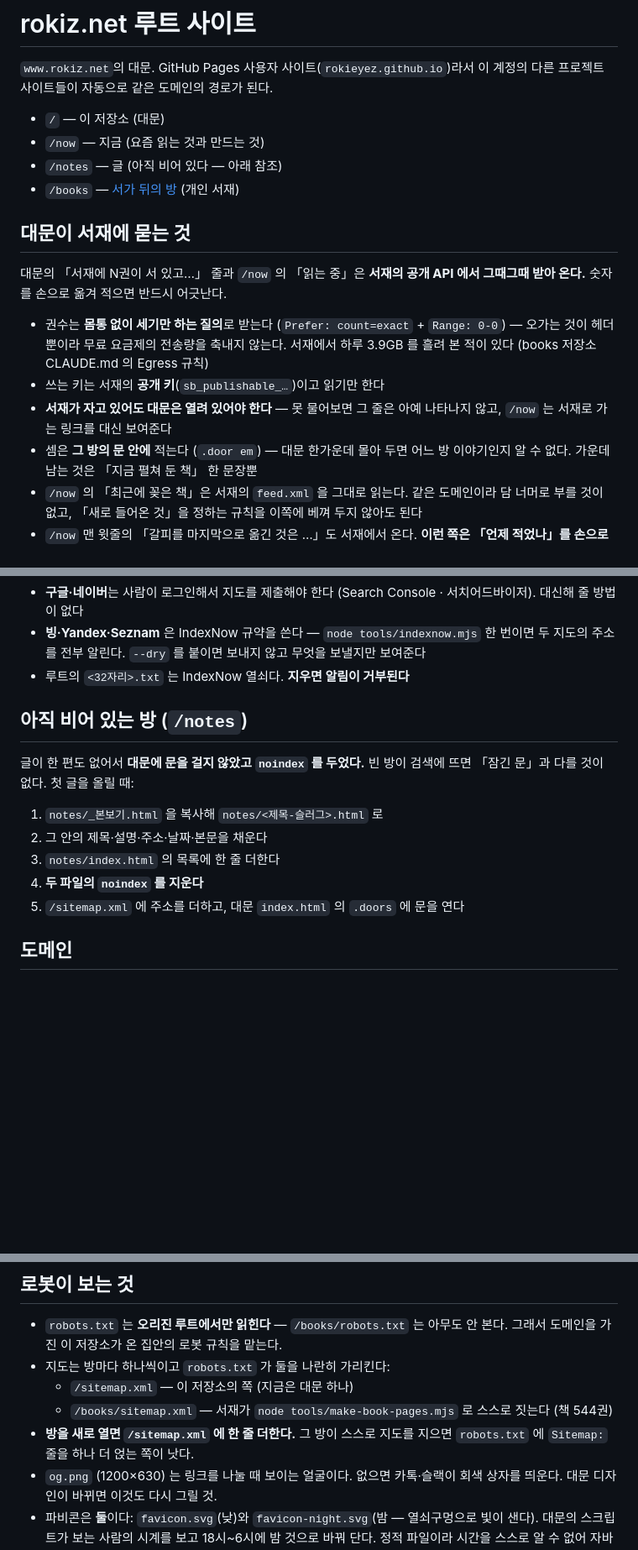
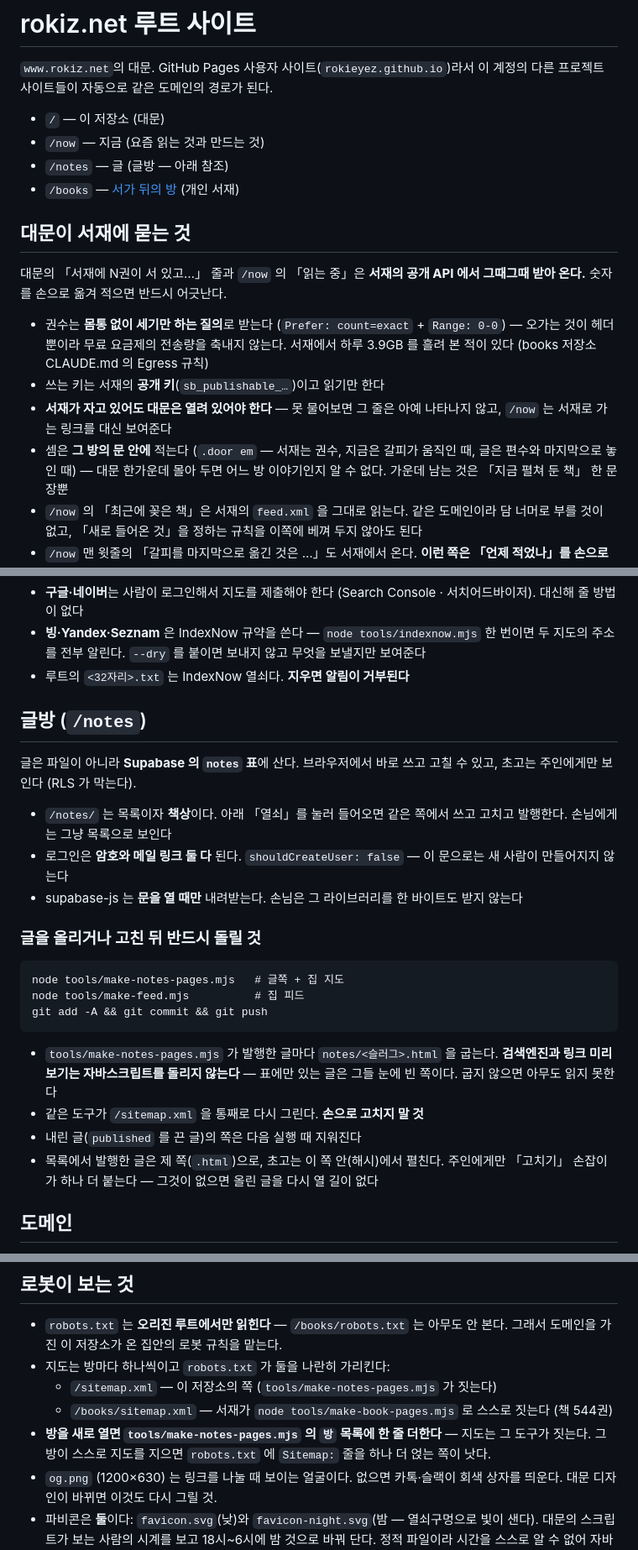
Before and after one commit to rokieyez/rokieyez.github.io, a Markdown page: README.md, 3 parts joined by grey strips. Shown at 84% size. GitHub-like rendering; blank space fills up the shorter version.

Commit message:
README — 글방이 파일이 아니라 표에 산다는 것을 적는다
「아직 비어 있는 방」 절이 남아 있던 본보기 파일 복사 절차를 가리키고
있었다. 그 파일은 글방을 지으면서 사라졌고, 지도도 이제 손으로 고치는
파일이 아니다. 문서가 없는 길을 가리키면 없느니만 못하다.

Co-Authored-By: Claude Opus 5 <noreply@anthropic.com>

````diff
--- a/README.md
+++ b/README.md
@@ -5,7 +5,7 @@
 
 - `/` — 이 저장소 (대문)
 - `/now` — 지금 (요즘 읽는 것과 만드는 것)
-- `/notes` — 글 (아직 비어 있다 — 아래 참조)
+- `/notes` — 글 (글방 — 아래 참조)
 - `/books` — [서가 뒤의 방](https://github.com/rokieyez/books) (개인 서재)
 
 ## 대문이 서재에 묻는 것
@@ -19,7 +19,8 @@ API 에서 그때그때 받아 온다.** 숫자를 손으로 옮겨 적으면
 - 쓰는 키는 서재의 **공개 키**(`sb_publishable_…`)이고 읽기만 한다
 - **서재가 자고 있어도 대문은 열려 있어야 한다** — 못 물어보면 그 줄은
   아예 나타나지 않고, `/now` 는 서재로 가는 링크를 대신 보여준다
-- 셈은 **그 방의 문 안에** 적는다 (`.door em`) — 대문 한가운데 몰아 두면
+- 셈은 **그 방의 문 안에** 적는다 (`.door em` — 서재는 권수, 지금은 갈피가
+  움직인 때, 글은 편수와 마지막으로 놓인 때) — 대문 한가운데 몰아 두면
   어느 방 이야기인지 알 수 없다. 가운데 남는 것은 「지금 펼쳐 둔 책」 한 문장뿐
 - `/now` 의 「최근에 꽂은 책」은 서재의 `feed.xml` 을 그대로 읽는다. 같은
   도메인이라 담 너머로 부를 것이 없고, 「새로 들어온 것」을 정하는 규칙을
@@ -47,16 +48,34 @@ API 에서 그때그때 받아 온다.** 숫자를 손으로 옮겨 적으면
   두 지도의 주소를 전부 알린다. `--dry` 를 붙이면 보내지 않고 무엇을 보낼지만 보여준다
 - 루트의 `<32자리>.txt` 는 IndexNow 열쇠다. **지우면 알림이 거부된다**
 
-## 아직 비어 있는 방 (`/notes`)
+## 글방 (`/notes`)
 
-글이 한 편도 없어서 **대문에 문을 걸지 않았고 `noindex` 를 두었다.**
-빈 방이 검색에 뜨면 「잠긴 문」과 다를 것이 없다. 첫 글을 올릴 때:
+글은 파일이 아니라 **Supabase 의 `notes` 표**에 산다. 브라우저에서 바로
+쓰고 고칠 수 있고, 초고는 주인에게만 보인다 (RLS 가 막는다).
 
-1. `notes/_본보기.html` 을 복사해 `notes/<제목-슬러그>.html` 로
-2. 그 안의 제목·설명·주소·날짜·본문을 채운다
-3. `notes/index.html` 의 목록에 한 줄 더한다
-4. **두 파일의 `noindex` 를 지운다**
-5. `/sitemap.xml` 에 주소를 더하고, 대문 `index.html` 의 `.doors` 에 문을 연다
+- `/notes/` 는 목록이자 **책상**이다. 아래 「열쇠」를 눌러 들어오면
+  같은 쪽에서 쓰고 고치고 발행한다. 손님에게는 그냥 목록으로 보인다
+- 로그인은 **암호와 메일 링크 둘 다** 된다. `shouldCreateUser: false` —
+  이 문으로는 새 사람이 만들어지지 않는다
+- supabase-js 는 **문을 열 때만** 내려받는다. 손님은 그 라이브러리를
+  한 바이트도 받지 않는다
+
+### 글을 올리거나 고친 뒤 반드시 돌릴 것
+
+```
+node tools/make-notes-pages.mjs   # 글쪽 + 집 지도
+node tools/make-feed.mjs          # 집 피드
+git add -A && git commit && git push
+```
+
+- `tools/make-notes-pages.mjs` 가 발행한 글마다 `notes/<슬러그>.html` 을 굽는다.
+  **검색엔진과 링크 미리보기는 자바스크립트를 돌리지 않는다** — 표에만 있는
+  글은 그들 눈에 빈 쪽이다. 굽지 않으면 아무도 읽지 못한다
+- 같은 도구가 `/sitemap.xml` 을 통째로 다시 그린다. **손으로 고치지 말 것**
+- 내린 글(`published` 를 끈 글)의 쪽은 다음 실행 때 지워진다
+- 목록에서 발행한 글은 제 쪽(`.html`)으로, 초고는 이 쪽 안(해시)에서 펼친다.
+  주인에게만 「고치기」 손잡이가 하나 더 붙는다 — 그것이 없으면 올린 글을
+  다시 열 길이 없다
 
 ## 도메인
 
@@ -70,10 +89,11 @@ API 에서 그때그때 받아 온다.** 숫자를 손으로 옮겨 적으면
 - `robots.txt` 는 **오리진 루트에서만 읽힌다** — `/books/robots.txt` 는 아무도 안 본다.
   그래서 도메인을 가진 이 저장소가 온 집안의 로봇 규칙을 맡는다.
 - 지도는 방마다 하나씩이고 `robots.txt` 가 둘을 나란히 가리킨다:
-  - `/sitemap.xml` — 이 저장소의 쪽 (지금은 대문 하나)
+  - `/sitemap.xml` — 이 저장소의 쪽 (`tools/make-notes-pages.mjs` 가 짓는다)
   - `/books/sitemap.xml` — 서재가 `node tools/make-book-pages.mjs` 로 스스로 짓는다 (책 544권)
-- **방을 새로 열면 `/sitemap.xml` 에 한 줄 더한다.** 그 방이 스스로 지도를 지으면
-  `robots.txt` 에 `Sitemap:` 줄을 하나 더 얹는 쪽이 낫다.
+- **방을 새로 열면 `tools/make-notes-pages.mjs` 의 `방` 목록에 한 줄 더한다** —
+  지도는 그 도구가 짓는다. 그 방이 스스로 지도를 지으면 `robots.txt` 에
+  `Sitemap:` 줄을 하나 더 얹는 쪽이 낫다.
 - `og.png` (1200×630) 는 링크를 나눌 때 보이는 얼굴이다. 없으면 카톡·슬랙이
   회색 상자를 띄운다. 대문 디자인이 바뀌면 이것도 다시 그릴 것.
 - 파비콘은 **둘**이다: `favicon.svg`(낮)와 `favicon-night.svg`(밤 — 열쇠구멍으로
````
